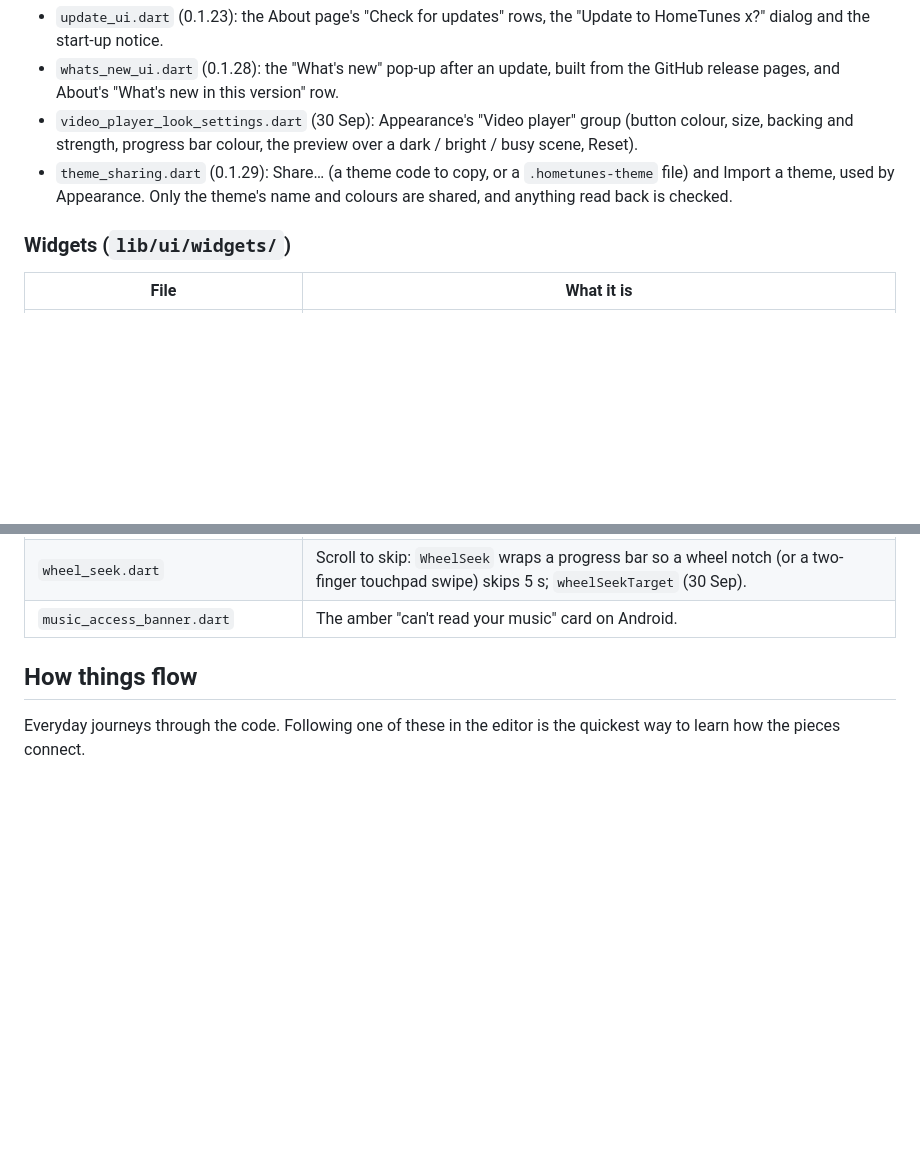
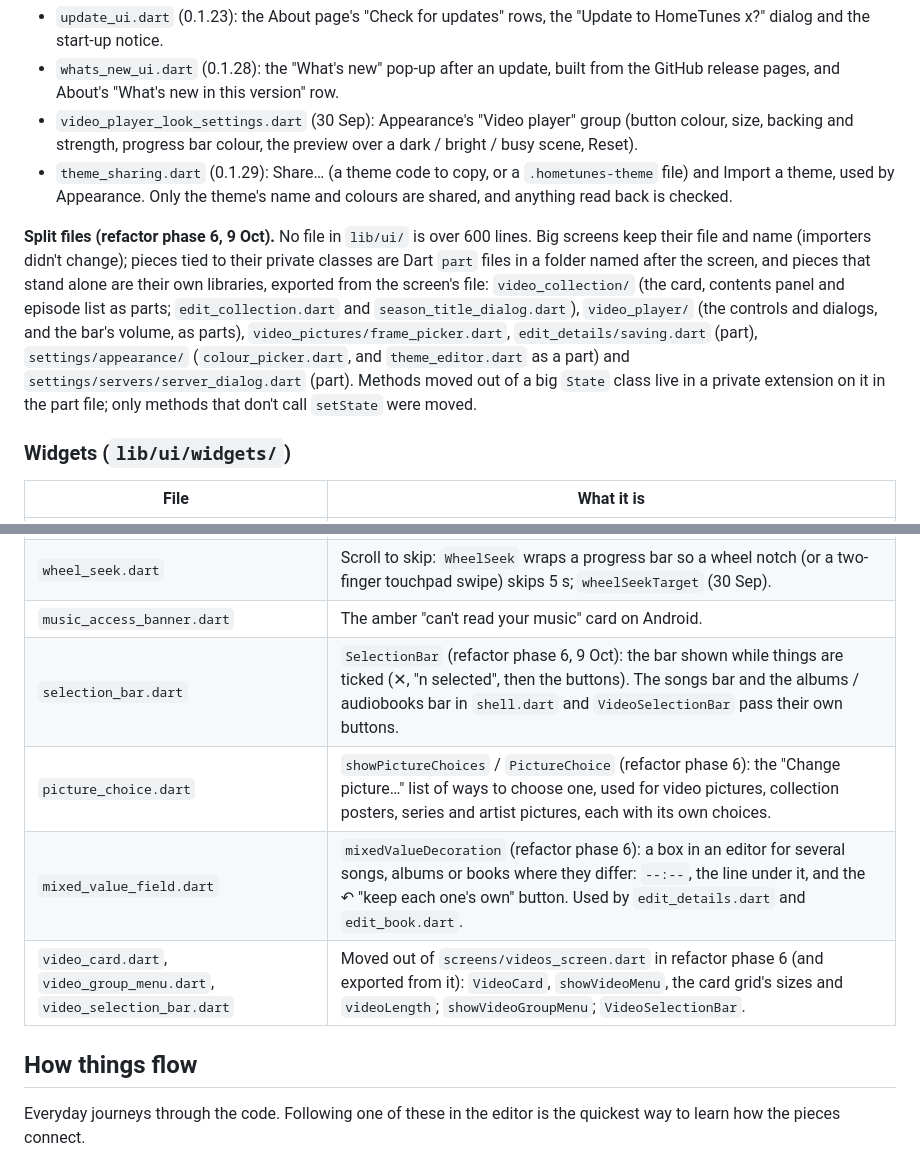
Before and after one commit to Jamesking96/HomeTunes, a Markdown page: docs/ai-context/05_CODE_GUIDE.md, 2 parts joined by grey strips. Drawn GitHub-style; blank space fills up the shorter version.

```diff
--- a/docs/ai-context/05_CODE_GUIDE.md
+++ b/docs/ai-context/05_CODE_GUIDE.md
@@ -201,6 +201,15 @@ You'll spend nearly all your time in `lib/`. The platform folders are mostly gen
 - `video_player_look_settings.dart` (30 Sep): Appearance's "Video player" group (button colour, size, backing and strength, progress bar colour, the preview over a dark / bright / busy scene, Reset).
 - `theme_sharing.dart` (0.1.29): Share… (a theme code to copy, or a `.hometunes-theme` file) and Import a theme, used by Appearance. Only the theme's name and colours are shared, and anything read back is checked.
 
+**Split files (refactor phase 6, 9 Oct).** No file in `lib/ui/` is over 600 lines. Big screens keep their file and
+name (importers didn't change); pieces tied to their private classes are Dart `part` files in a folder named after the
+screen, and pieces that stand alone are their own libraries, exported from the screen's file:
+`video_collection/` (the card, contents panel and episode list as parts; `edit_collection.dart` and
+`season_title_dialog.dart`), `video_player/` (the controls and dialogs, and the bar's volume, as parts),
+`video_pictures/frame_picker.dart`, `edit_details/saving.dart` (part), `settings/appearance/` (`colour_picker.dart`,
+and `theme_editor.dart` as a part) and `settings/servers/server_dialog.dart` (part). Methods moved out of a big `State`
+class live in a private extension on it in the part file; only methods that don't call `setState` were moved.
+
 ### Widgets (`lib/ui/widgets/`)
 
 | File | What it is |
@@ -240,6 +249,10 @@ You'll spend nearly all your time in `lib/`. The platform folders are mostly gen
 | `notices.dart` | `NoticeMessenger` (1 Oct): the app's ScaffoldMessenger; every notice lives 15 s from when it's raised, on screen or waiting (so they can't pile up), and repeats of the same words aren't queued. |
 | `wheel_seek.dart` | Scroll to skip: `WheelSeek` wraps a progress bar so a wheel notch (or a two-finger touchpad swipe) skips 5 s; `wheelSeekTarget` (30 Sep). |
 | `music_access_banner.dart` | The amber "can't read your music" card on Android. |
+| `selection_bar.dart` | `SelectionBar` (refactor phase 6, 9 Oct): the bar shown while things are ticked (✕, "n selected", then the buttons). The songs bar and the albums / audiobooks bar in `shell.dart` and `VideoSelectionBar` pass their own buttons. |
+| `picture_choice.dart` | `showPictureChoices` / `PictureChoice` (refactor phase 6): the "Change picture…" list of ways to choose one, used for video pictures, collection posters, series and artist pictures, each with its own choices. |
+| `mixed_value_field.dart` | `mixedValueDecoration` (refactor phase 6): a box in an editor for several songs, albums or books where they differ: `--:--`, the line under it, and the ↶ "keep each one's own" button. Used by `edit_details.dart` and `edit_book.dart`. |
+| `video_card.dart`, `video_group_menu.dart`, `video_selection_bar.dart` | Moved out of `screens/videos_screen.dart` in refactor phase 6 (and exported from it): `VideoCard`, `showVideoMenu`, the card grid's sizes and `videoLength`; `showVideoGroupMenu`; `VideoSelectionBar`. |
 
 ## How things flow
 
```
Also changed, not shown: docs/ai-context/04_ROADMAP_AND_OPEN_ITEMS.md (+30 -2 lines).
